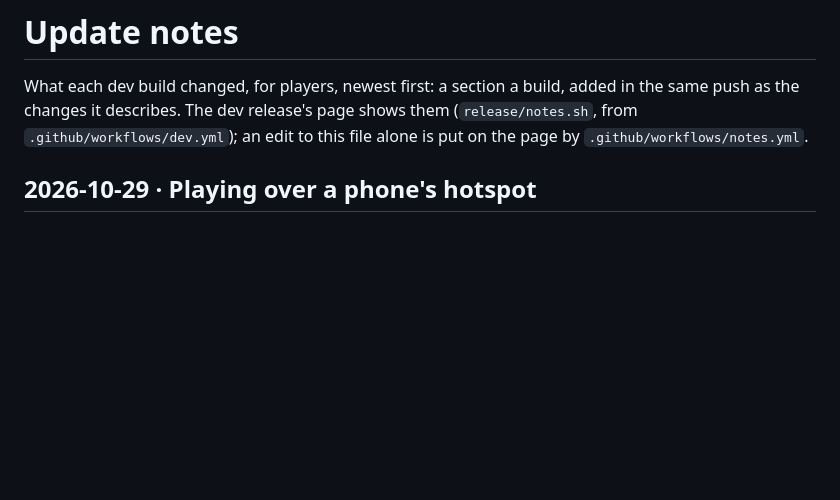
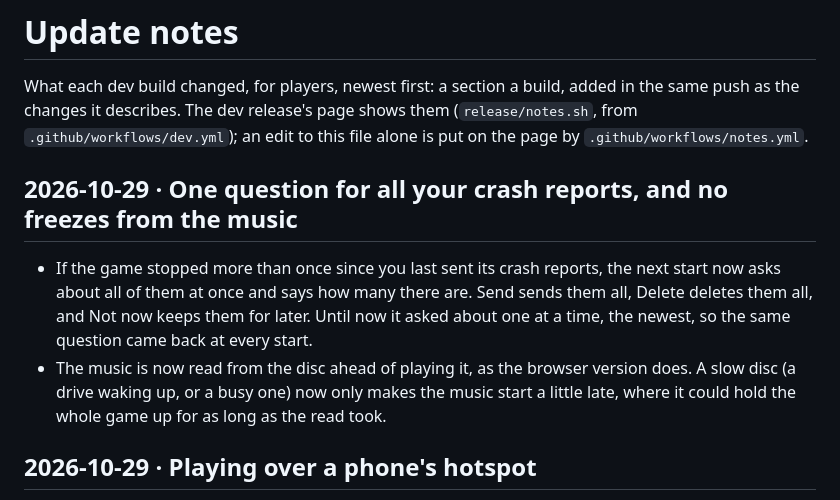
Before and after one commit to DabDavis/eqoa-rust-client-vanilla, a Markdown page: UPDATE-NOTES.md, the part around the change. Rendered like a GitHub page; blank space fills up the shorter version.

Commit message:
Update notes: one crash question, the music read ahead
Co-Authored-By: Claude Opus 5.5 <noreply@anthropic.com>

```diff
--- a/UPDATE-NOTES.md
+++ b/UPDATE-NOTES.md
@@ -4,6 +4,15 @@ What each dev build changed, for players, newest first: a section a build, added
 in the same push as the changes it describes. The dev release's page shows them
 (`release/notes.sh`, from `.github/workflows/dev.yml`); an edit to this file alone
 is put on the page by `.github/workflows/notes.yml`.
+
+## 2026-10-29 · One question for all your crash reports, and no freezes from the music
+- If the game stopped more than once since you last sent its crash reports, the next start now
+  asks about all of them at once and says how many there are. Send sends them all, Delete deletes
+  them all, and Not now keeps them for later. Until now it asked about one at a time, the newest,
+  so the same question came back at every start.
+- The music is now read from the disc ahead of playing it, as the browser version does. A slow
+  disc (a drive waking up, or a busy one) now only makes the music start a little late, where it
+  could hold the whole game up for as long as the read took.
 
 ## 2026-10-29 · Playing over a phone's hotspot
 - The game connects on networks that give servers IPv6 addresses, as many phone hotspots do: it
```
